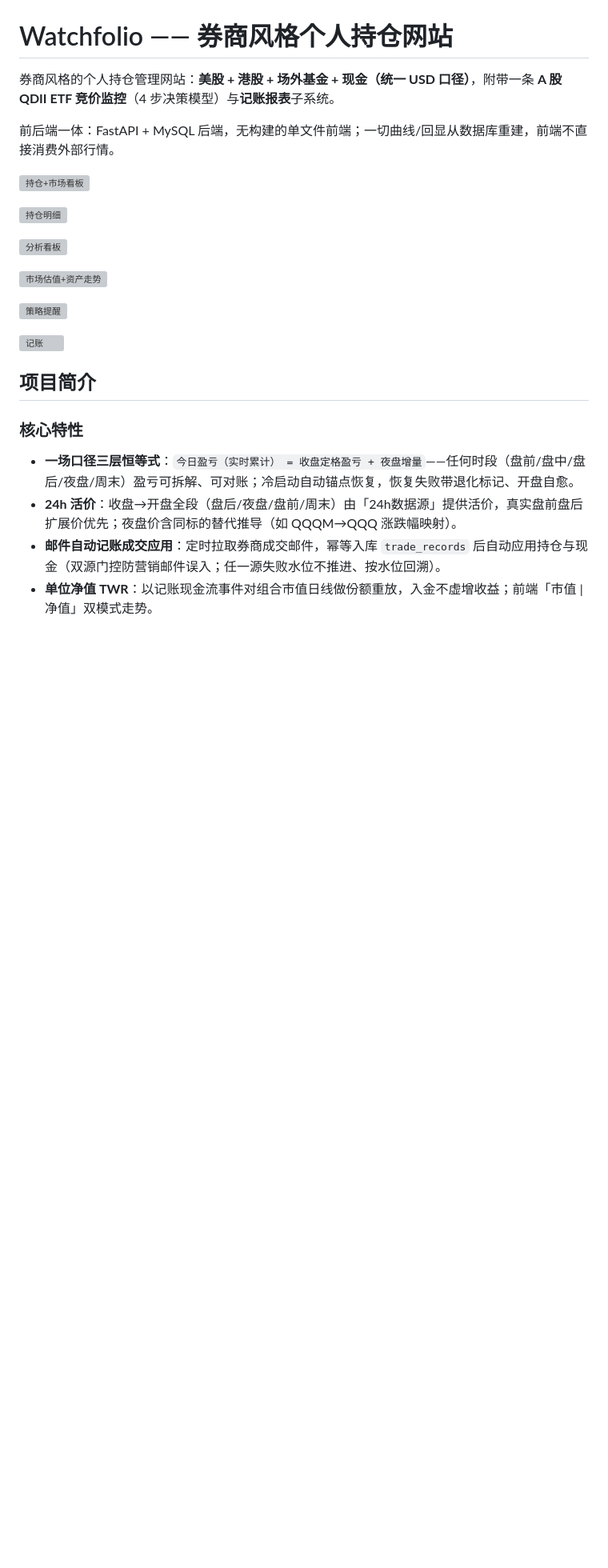
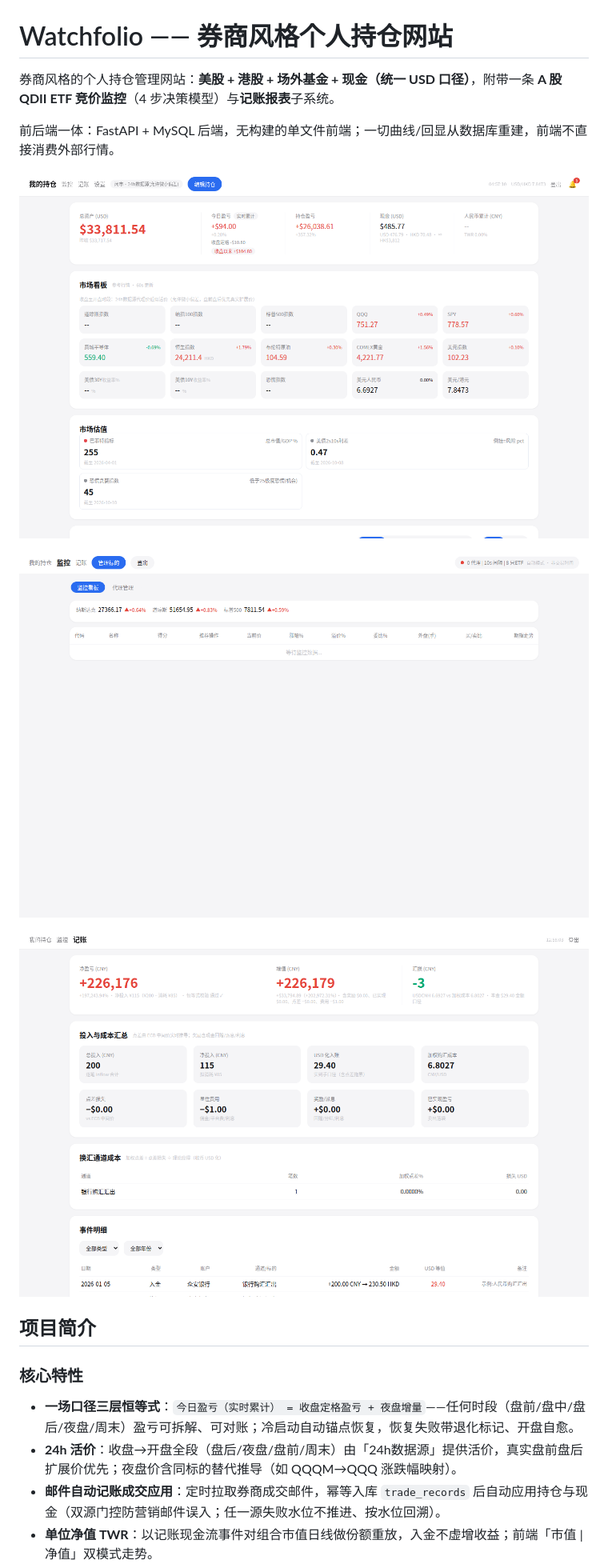
Before and after one commit to mydubai7794/watchfolio, a Markdown page: README.md, the part around the change. Shown at 80% size. Rendered like a GitHub page; pictures changed too: screenshots/dashboard.png (added), screenshots/ledger.png (added), screenshots/monitor.png (added); blank space fills up the shorter version; grey boxes are pictures that could not be loaded.

Commit message:
fix: 截图恢复演示版3张（原6张实拍图已不在磁盘，找回后可替换）

```diff
--- a/README.md
+++ b/README.md
@@ -4,17 +4,11 @@
 
 前后端一体：FastAPI + MySQL 后端，无构建的单文件前端；一切曲线/回显从数据库重建，前端不直接消费外部行情。
 
-![持仓+市场看板](screenshots/持仓+市场看板.png)
+![主看板](screenshots/dashboard.png)
 
-![持仓明细](screenshots/持仓明细.png)
+![监控页](screenshots/monitor.png)
 
-![分析看板](screenshots/分析看板.png)
-
-![市场估值+资产走势](screenshots/市场估值+资产走势.png)
-
-![策略提醒](screenshots/策略提醒.png)
-
-![记账](screenshots/记账.png)
+![记账页](screenshots/ledger.png)
 
 ## 项目简介
 
```
